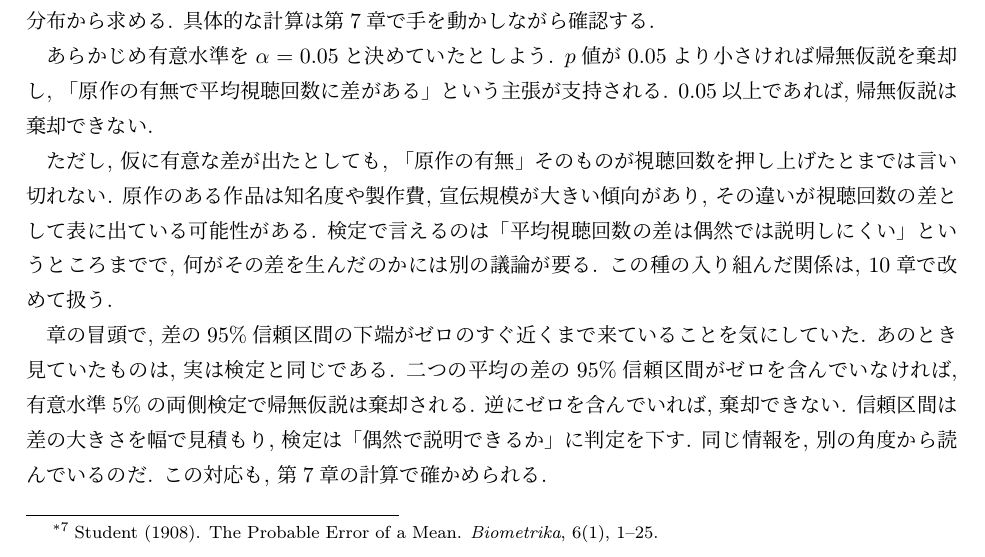
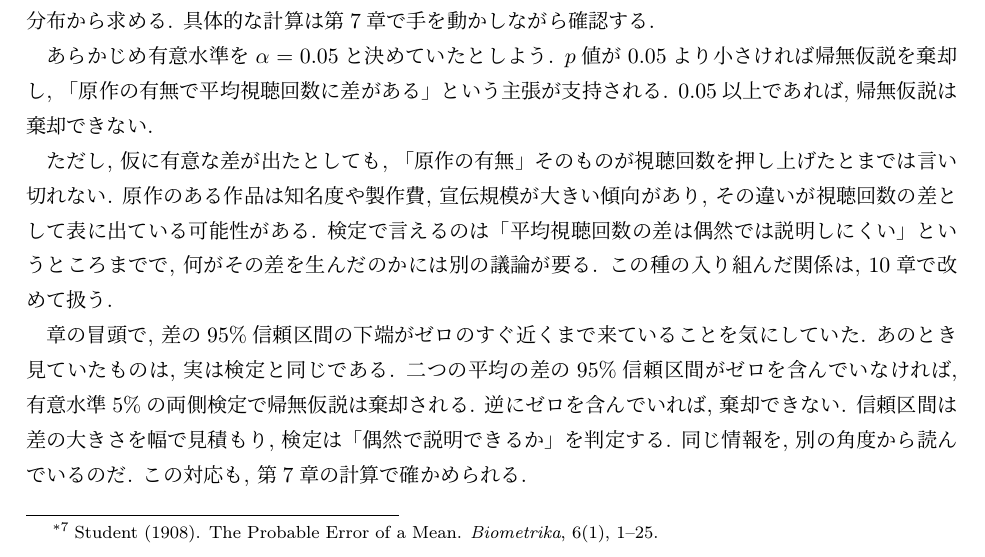
Before and after one commit to lioskM/textbook_statistics, a LaTeX document (chapters/main.tex, which reads chapters/statistical_test.tex): part of page 47 of 93, cut so that both start at the same text. Compiled offline with pLaTeX and dvipdfmx.

Commit message:
第6章: 検定の判定の結合を修正

```diff
--- a/chapters/statistical_test.tex
+++ b/chapters/statistical_test.tex
@@ -260,7 +260,7 @@
     あのとき見ていたものは, 実は検定と同じである.
     二つの平均の差の95\%信頼区間がゼロを含んでいなければ, 有意水準5\%の両側検定で帰無仮説は棄却される.
     逆にゼロを含んでいれば, 棄却できない.
-    信頼区間は差の大きさを幅で見積もり, 検定は「偶然で説明できるか」に判定を下す.
+    信頼区間は差の大きさを幅で見積もり, 検定は「偶然で説明できるか」を判定する.
     同じ情報を, 別の角度から読んでいるのだ.
     この対応も, 第7章の計算で確かめられる.
 
```
